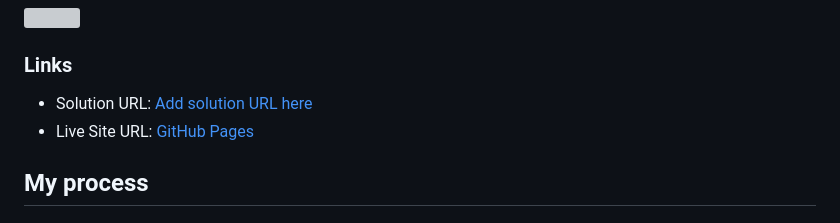
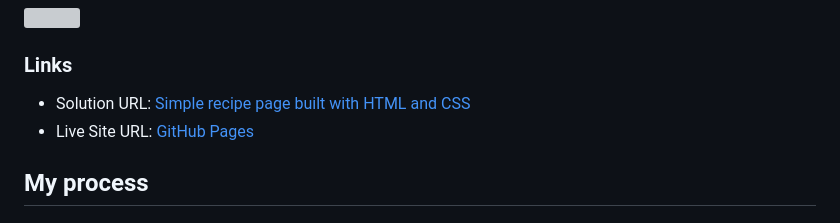
Before and after one commit to Outstandinggirl13/recipe-page-main, a Markdown page: README.md, the part around the change. Rendered like a GitHub page; grey boxes are pictures that could not be loaded.

```diff
--- a/README.md
+++ b/README.md
@@ -22,7 +22,7 @@ This is a solution to the [Recipe page challenge on Frontend Mentor](https://www
 
 ### Links
 
-- Solution URL: [Add solution URL here](https://your-solution-url.com)
+- Solution URL: [Simple recipe page built with HTML and CSS](https://www.frontendmentor.io/solutions/simple-recipe-page-built-with-html-and-css-iZxrR_IeOE)
 - Live Site URL: [GitHub Pages](https://outstandinggirl13.github.io/recipe-page-main/)
 
 ## My process
```
